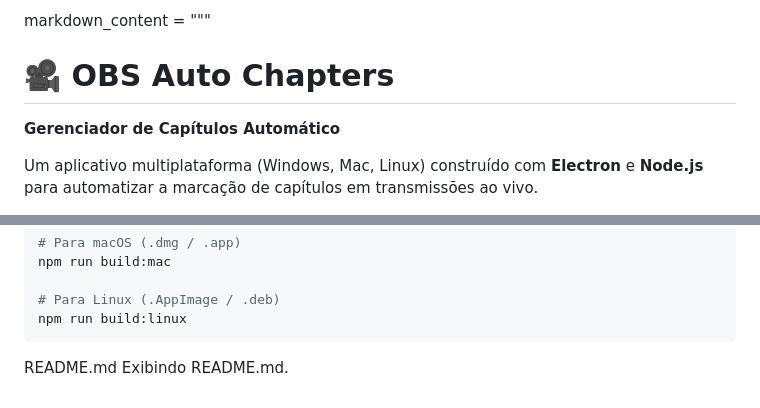
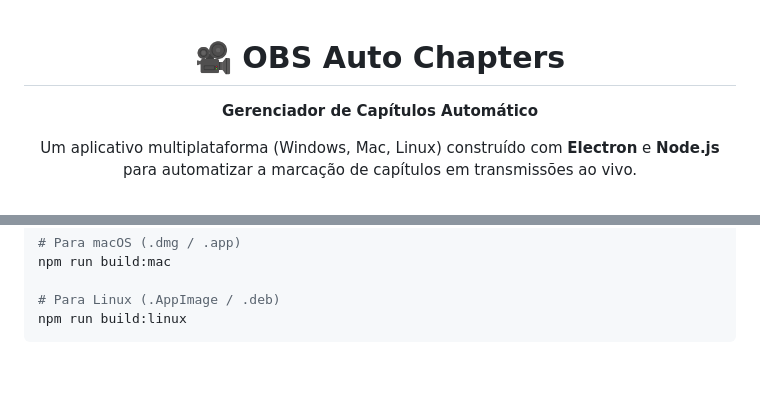
Before and after one commit to needx/autochapter, a Markdown page: README.md, 2 parts joined by grey strips. Rendered like a GitHub page; blank space fills up the shorter version.

````diff
--- a/README.md
+++ b/README.md
@@ -1,4 +1,4 @@
-markdown_content = """<div align="center">
+<div align="center">
   <h1>🎥 OBS Auto Chapters</h1>
   <p><b>Gerenciador de Capítulos Automático</b></p>
   <p>Um aplicativo multiplataforma (Windows, Mac, Linux) construído com <b>Electron</b> e <b>Node.js</b> para automatizar a marcação de capítulos em transmissões ao vivo.</p>
@@ -234,5 +234,3 @@ npm run build:mac
 # Para Linux (.AppImage / .deb)
 npm run build:linux
 ```
-README.md
-Exibindo README.md.
````
